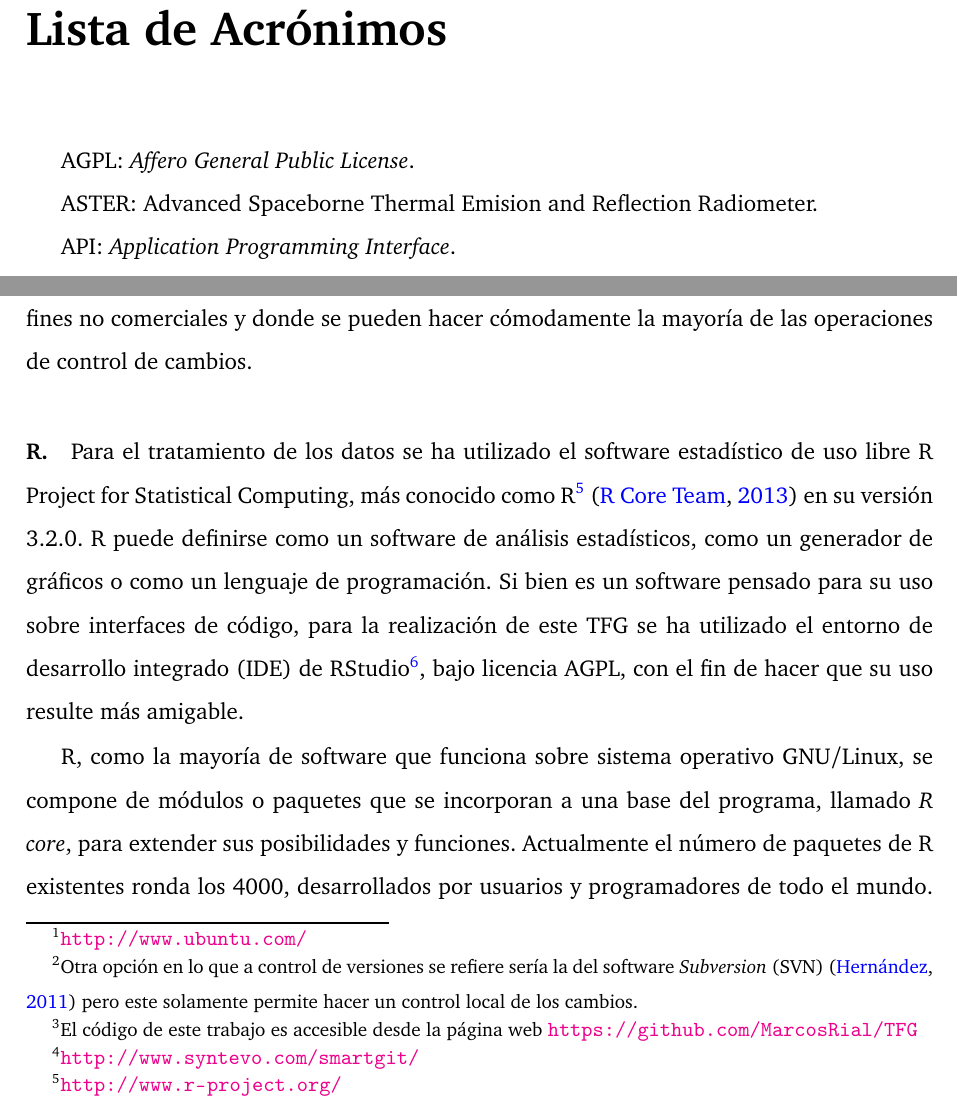
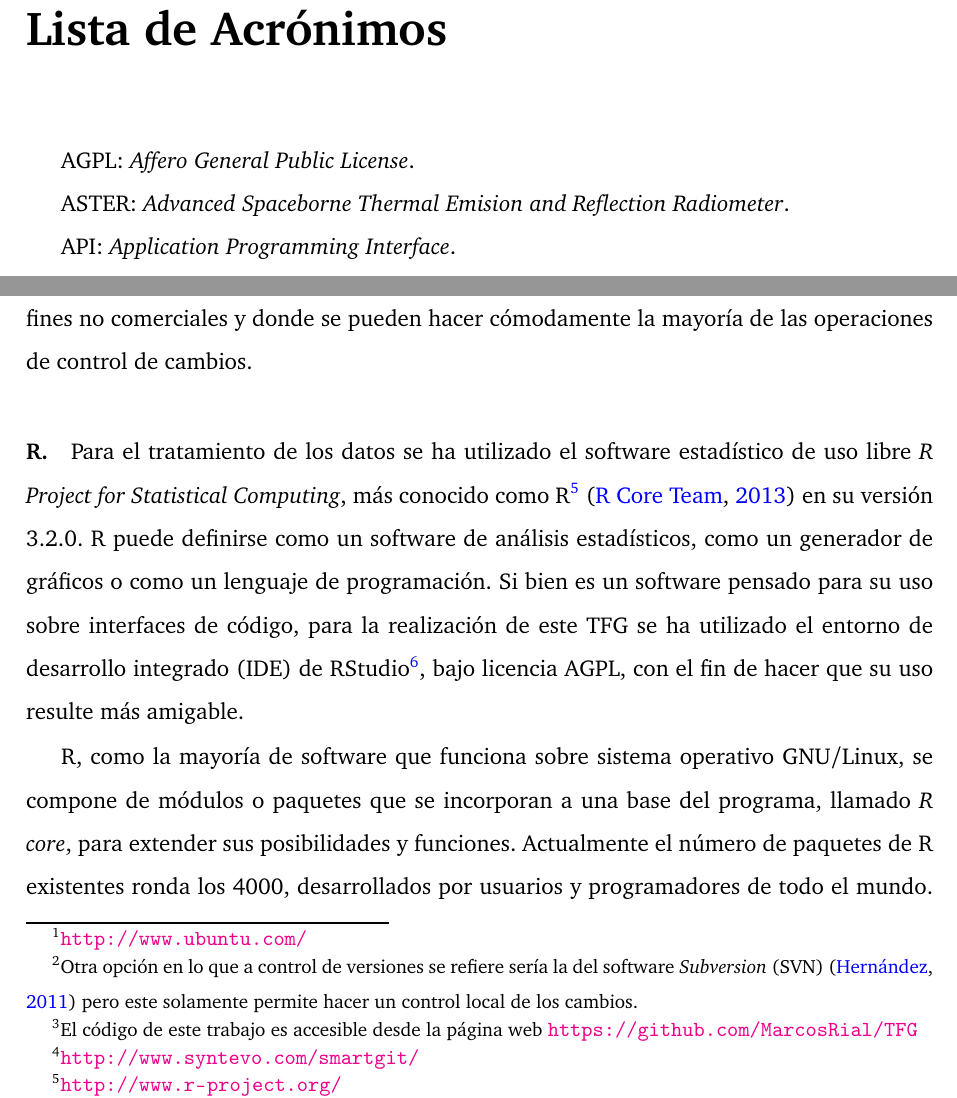
Before and after one commit to MarcosRial/TFG, a LaTeX book (Memoria/TFG.tex, which reads Memoria/acronimos.tex, Memoria/materialymetodos.tex): two parts of pages 15 and 57 of 117, joined at a grey line, cut so that both start at the same text. Compiled offline with pdfLaTeX.

Commit message:
Cambios menores

```diff
--- a/Memoria/acronimos.tex
+++ b/Memoria/acronimos.tex
@@ -13,7 +13,7 @@
 AGPL: \textit{Affero General Public License}.
 
 \acrodef{ASTER}{\textit{Advanced Spaceborne Thermal Emision and Reflection Radiometer}}
-ASTER: Advanced Spaceborne Thermal Emision and Reflection Radiometer.
+ASTER: \textit{Advanced Spaceborne Thermal Emision and Reflection Radiometer}.
 
 \acrodef{API}{\textit{Application Programming Interface}}
 API: \textit{Application Programming Interface}.
--- a/Memoria/materialymetodos.tex
+++ b/Memoria/materialymetodos.tex
@@ -71,7 +71,7 @@ Este \ac{TFG} se ha hecho íntegramente con software libre distribuido bajo lice
 Adicionalmente se ha hecho un control de versiones remoto con el software Git\footnote{Otra opción en lo que a control de versiones se refiere sería la del software \ac{SVN} \citep{Latex2011} pero este solamente permite hacer un control local de los cambios.} que, mediante repositorios, permite gestionar un historial de ficheros y carpetas recordando y organizando el contenido en cada momento documentando los cambios que ha sufrido y quién y por qué los ha realizado. Permite, por tanto, recuperar el documento a versiones anteriores o revisar el proceso de desarrollo del mismo funcionando como respaldo. De esta forma se permite el acceso a los archivos por la plataforma web GitHub de forma pública\footnote{El código de este trabajo es accesible desde la página web \url{https://github.com/MarcosRial/TFG}}. La interfaz gráfica utilizada ha sido SmartGit\footnote{\url{http://www.syntevo.com/smartgit/}} \citep{GmbH2015} libre y de uso gratuito para fines no comerciales y donde se pueden hacer cómodamente la mayoría de las operaciones de control de cambios.%\Sep
 
 \paragraph{R.}
-Para el tratamiento de los datos se ha utilizado el software estadístico de uso libre R Project for Statistical Computing, más conocido como R\footnote{\url{http://www.r-project.org/}} \citep{R2013} en su versión 3.2.0. R puede definirse como un software de análisis estadísticos, como un generador de gráficos o como un lenguaje de programación. Si bien es un software pensado para su uso sobre interfaces de código, para la realización de este \ac{TFG} se ha utilizado el entorno de desarrollo integrado (IDE) de RStudio\footnote{\url{https://www.rstudio.com/}}, bajo licencia AGPL, con el fin de hacer que su uso resulte más amigable.%\Sep
+Para el tratamiento de los datos se ha utilizado el software estadístico de uso libre \textit{R Project for Statistical Computing}, más conocido como R\footnote{\url{http://www.r-project.org/}} \citep{R2013} en su versión 3.2.0. R puede definirse como un software de análisis estadísticos, como un generador de gráficos o como un lenguaje de programación. Si bien es un software pensado para su uso sobre interfaces de código, para la realización de este \ac{TFG} se ha utilizado el entorno de desarrollo integrado (IDE) de RStudio\footnote{\url{https://www.rstudio.com/}}, bajo licencia AGPL, con el fin de hacer que su uso resulte más amigable.%\Sep
 
 R, como la mayoría de software que funciona sobre sistema operativo GNU/Linux, se compone de módulos o paquetes que se incorporan a una base del programa, llamado \textit{R core}, para extender sus posibilidades y funciones. Actualmente el número de paquetes de R existentes ronda los 4000, desarrollados por usuarios y programadores de todo el mundo. Esta cifra se incrementa día a día ya que se suben continuamente paquetes a la red de repositorios oficial \ac{CRAN}\footnote{\url{http://cran.r-project.org/}}.%\Sep
 
```
